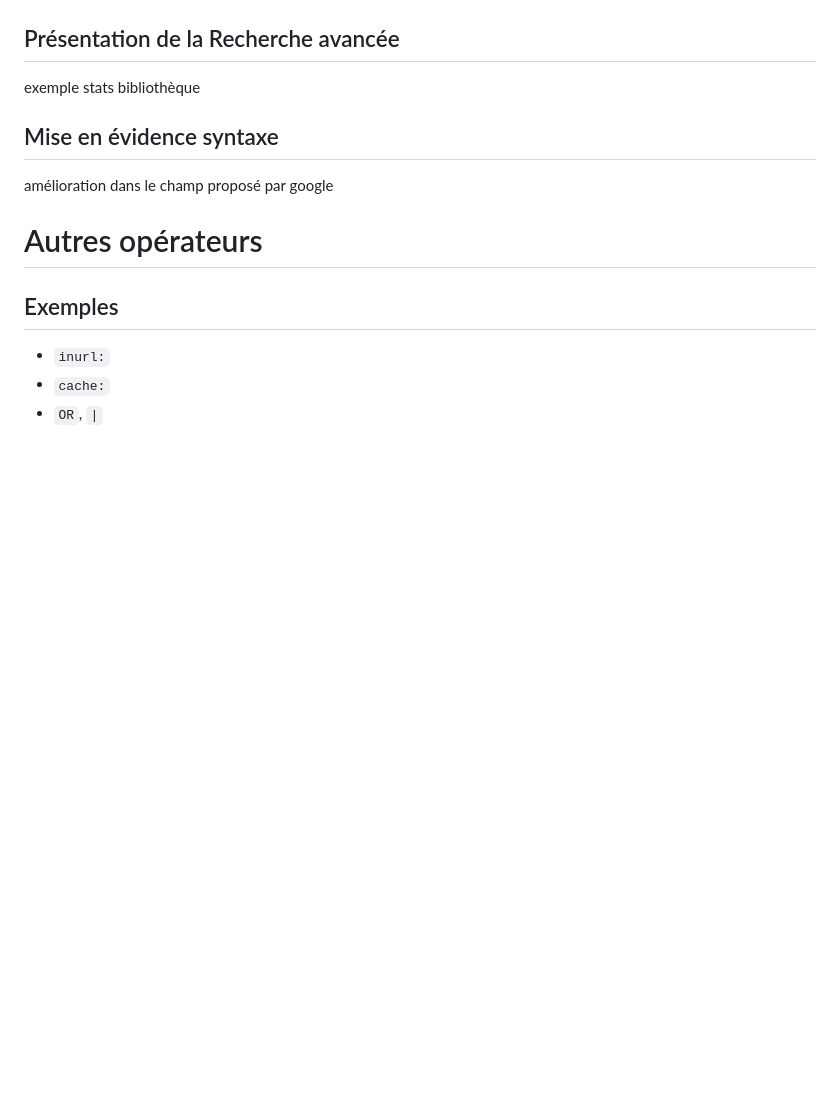
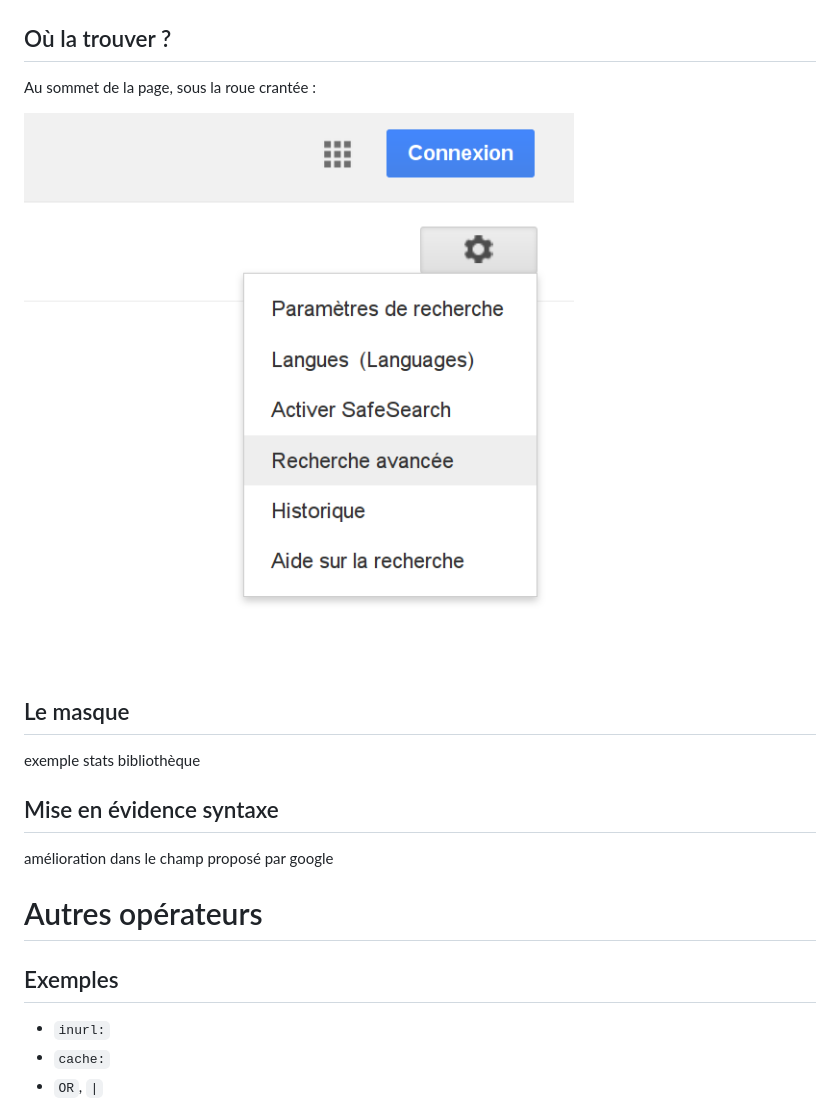
Before and after one commit to alerac/aes, a Markdown page: slides.md, the part around the change. GitHub-like rendering; pictures changed too: images/ou-recherche-avancee-2.png (added); blank space fills up the shorter version.

Commit message:
Suite, jusqu'à recherche avancée
TODO

  * Ajouter des pistes d'exercices pour la fin

Signed-off-by: iGor milhit <igor@milhit.ch>

```diff
--- a/slides.md
+++ b/slides.md
@@ -87,7 +87,13 @@ Au fond de la page, sous ``Parmètres > Recherche avancée`` :
 
 <img src="images/ou-recherche-avancee.png" style="width:400px;" />
 
-## Présentation de la Recherche avancée
+## Où la trouver ?
+
+Au sommet de la page, sous la roue crantée :
+
+<img src="images/ou-recherche-avancee-2.png" style="width:350px;" />
+
+## Le masque
 
 exemple stats bibliothèque
 
```
Also changed, not shown: images/ou-recherche-avancee-3.png (added), 1 other file.
